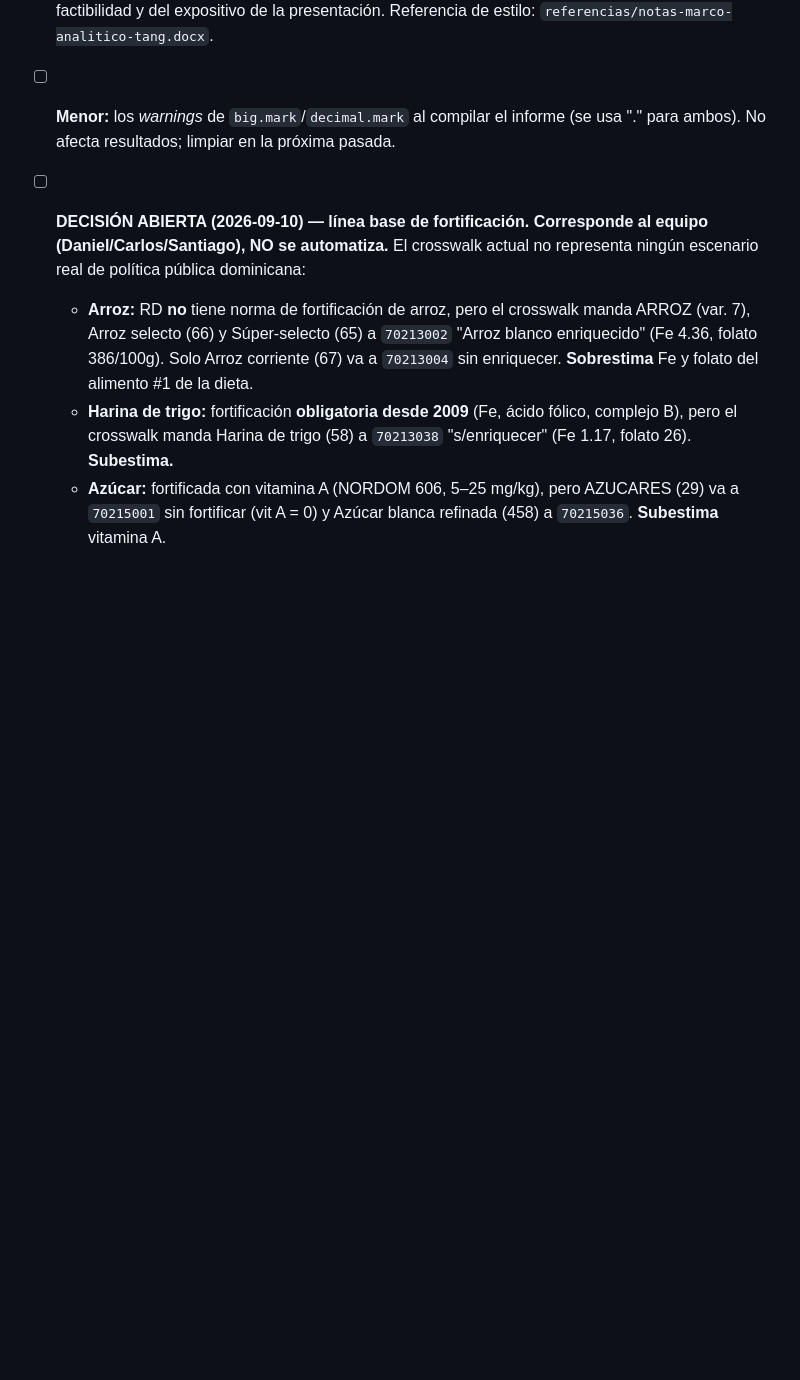
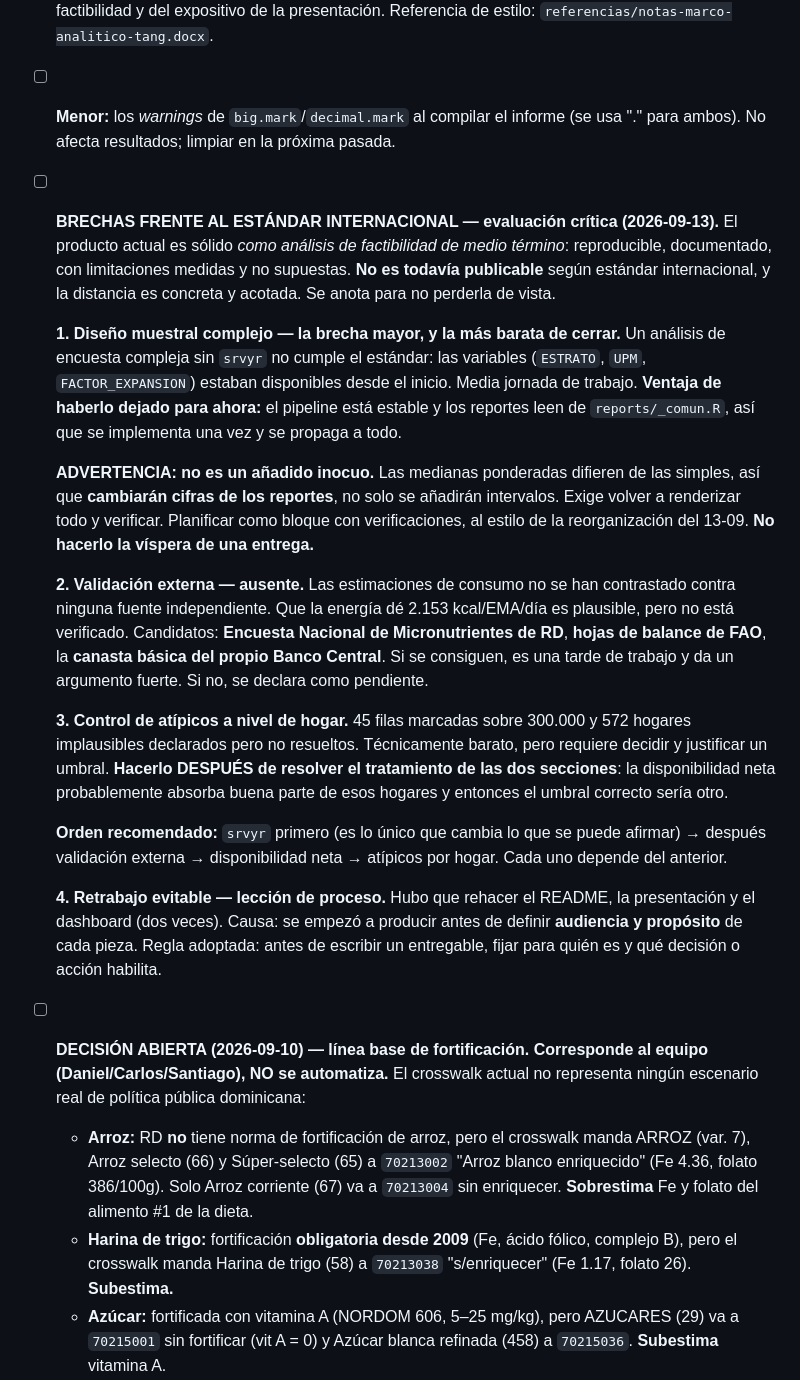
Before and after one commit to maicel1978/analisis_ENGIH2018, a Markdown page: docs/hoja-de-ruta.md, the part around the change. GitHub-like rendering; blank space fills up the shorter version.

Commit message:
Anotar brechas frente al estandar internacional y orden de cierre

```diff
--- a/docs/hoja-de-ruta.md
+++ b/docs/hoja-de-ruta.md
@@ -254,6 +254,20 @@ Este documento fija el alcance acordado hasta ahora. Cualquier cambio de alcance
 
 - [ ] **Menor:** los *warnings* de `big.mark`/`decimal.mark` al compilar el informe (se usa "." para ambos). No afecta resultados; limpiar en la próxima pasada.
 
+- [ ] **BRECHAS FRENTE AL ESTÁNDAR INTERNACIONAL — evaluación crítica (2026-09-13).** El producto actual es sólido *como análisis de factibilidad de medio término*: reproducible, documentado, con limitaciones medidas y no supuestas. **No es todavía publicable** según estándar internacional, y la distancia es concreta y acotada. Se anota para no perderla de vista.
+
+  **1. Diseño muestral complejo — la brecha mayor, y la más barata de cerrar.** Un análisis de encuesta compleja sin `srvyr` no cumple el estándar: las variables (`ESTRATO`, `UPM`, `FACTOR_EXPANSION`) estaban disponibles desde el inicio. Media jornada de trabajo. **Ventaja de haberlo dejado para ahora:** el pipeline está estable y los reportes leen de `reports/_comun.R`, así que se implementa una vez y se propaga a todo.
+
+  **ADVERTENCIA: no es un añadido inocuo.** Las medianas ponderadas difieren de las simples, así que **cambiarán cifras de los reportes**, no solo se añadirán intervalos. Exige volver a renderizar todo y verificar. Planificar como bloque con verificaciones, al estilo de la reorganización del 13-09. **No hacerlo la víspera de una entrega.**
+
+  **2. Validación externa — ausente.** Las estimaciones de consumo no se han contrastado contra ninguna fuente independiente. Que la energía dé 2.153 kcal/EMA/día es plausible, pero no está verificado. Candidatos: **Encuesta Nacional de Micronutrientes de RD**, **hojas de balance de FAO**, la **canasta básica del propio Banco Central**. Si se consiguen, es una tarde de trabajo y da un argumento fuerte. Si no, se declara como pendiente.
+
+  **3. Control de atípicos a nivel de hogar.** 45 filas marcadas sobre 300.000 y 572 hogares implausibles declarados pero no resueltos. Técnicamente barato, pero requiere decidir y justificar un umbral. **Hacerlo DESPUÉS de resolver el tratamiento de las dos secciones**: la disponibilidad neta probablemente absorba buena parte de esos hogares y entonces el umbral correcto sería otro.
+
+  **Orden recomendado:** `srvyr` primero (es lo único que cambia lo que se puede afirmar) → después validación externa → disponibilidad neta → atípicos por hogar. Cada uno depende del anterior.
+
+  **4. Retrabajo evitable — lección de proceso.** Hubo que rehacer el README, la presentación y el dashboard (dos veces). Causa: se empezó a producir antes de definir **audiencia y propósito** de cada pieza. Regla adoptada: antes de escribir un entregable, fijar para quién es y qué decisión o acción habilita.
+
 - [ ] **DECISIÓN ABIERTA (2026-09-10) — línea base de fortificación. Corresponde al equipo (Daniel/Carlos/Santiago), NO se automatiza.** El crosswalk actual no representa ningún escenario real de política pública dominicana:
   - **Arroz:** RD **no** tiene norma de fortificación de arroz, pero el crosswalk manda ARROZ (var. 7), Arroz selecto (66) y Súper-selecto (65) a `70213002` "Arroz blanco enriquecido" (Fe 4.36, folato 386/100g). Solo Arroz corriente (67) va a `70213004` sin enriquecer. **Sobrestima** Fe y folato del alimento #1 de la dieta.
   - **Harina de trigo:** fortificación **obligatoria desde 2009** (Fe, ácido fólico, complejo B), pero el crosswalk manda Harina de trigo (58) a `70213038` "s/enriquecer" (Fe 1.17, folato 26). **Subestima.**
```
